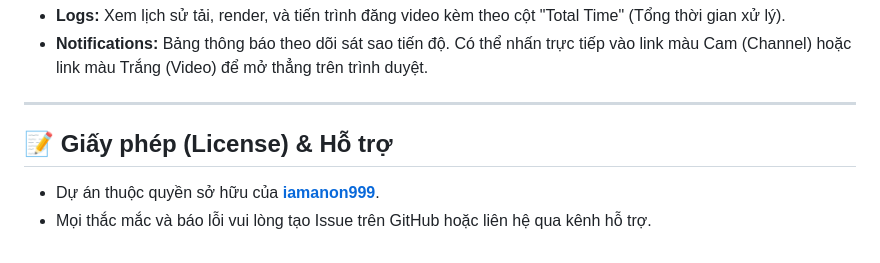
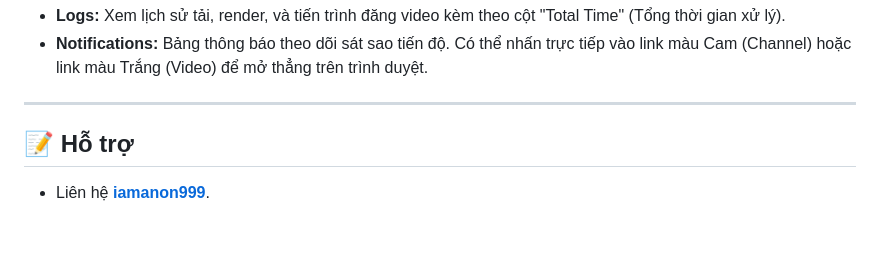
Before and after one commit to iamanon999/y2t, a Markdown page: README.md, the part around the change. Drawn GitHub-style.

```diff
--- a/README.md
+++ b/README.md
@@ -54,7 +54,6 @@ Y2T/
 
 ---
 
-## 📝 Giấy phép (License) & Hỗ trợ
+## 📝 Hỗ trợ
 
-- Dự án thuộc quyền sở hữu của **[iamanon999](https://github.com/iamanon999)**.
-- Mọi thắc mắc và báo lỗi vui lòng tạo Issue trên GitHub hoặc liên hệ qua kênh hỗ trợ.
+- Liên hệ **[iamanon999](https://github.com/iamanon999)**.
```
